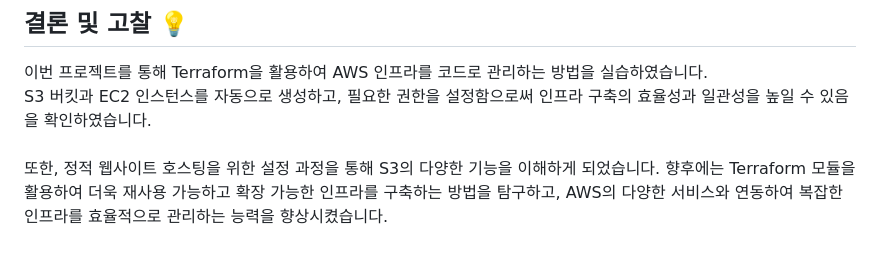
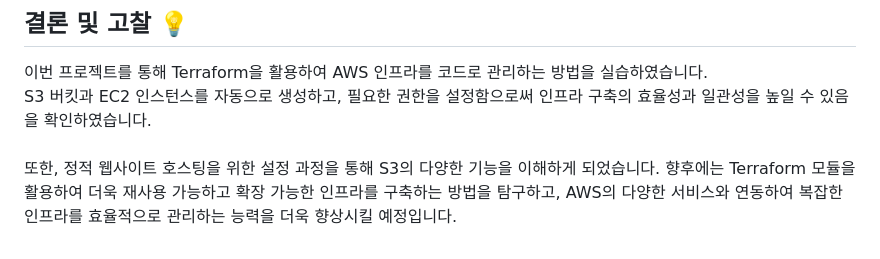
Before and after one commit to ChoiYoungHa/FISA3-Terraform-S3, a Markdown page: README.md, the part around the change. Rendered like a GitHub page.

Commit message:
docs: Update README.md

```diff
--- a/README.md
+++ b/README.md
@@ -283,4 +283,4 @@ resource "aws_s3_object" "index_html_update" {
 이번 프로젝트를 통해 Terraform을 활용하여 AWS 인프라를 코드로 관리하는 방법을 실습하였습니다. <br>
 S3 버킷과 EC2 인스턴스를 자동으로 생성하고, 필요한 권한을 설정함으로써 인프라 구축의 효율성과 일관성을 높일 수 있음을 확인하였습니다. <br>
 <br>
-또한, 정적 웹사이트 호스팅을 위한 설정 과정을 통해 S3의 다양한 기능을 이해하게 되었습니다. 향후에는 Terraform 모듈을 활용하여 더욱 재사용 가능하고 확장 가능한 인프라를 구축하는 방법을 탐구하고, AWS의 다양한 서비스와 연동하여 복잡한 인프라를 효율적으로 관리하는 능력을 향상시켰습니다.
+또한, 정적 웹사이트 호스팅을 위한 설정 과정을 통해 S3의 다양한 기능을 이해하게 되었습니다. 향후에는 Terraform 모듈을 활용하여 더욱 재사용 가능하고 확장 가능한 인프라를 구축하는 방법을 탐구하고, AWS의 다양한 서비스와 연동하여 복잡한 인프라를 효율적으로 관리하는 능력을 더욱 향상시킬 예정입니다.
```
